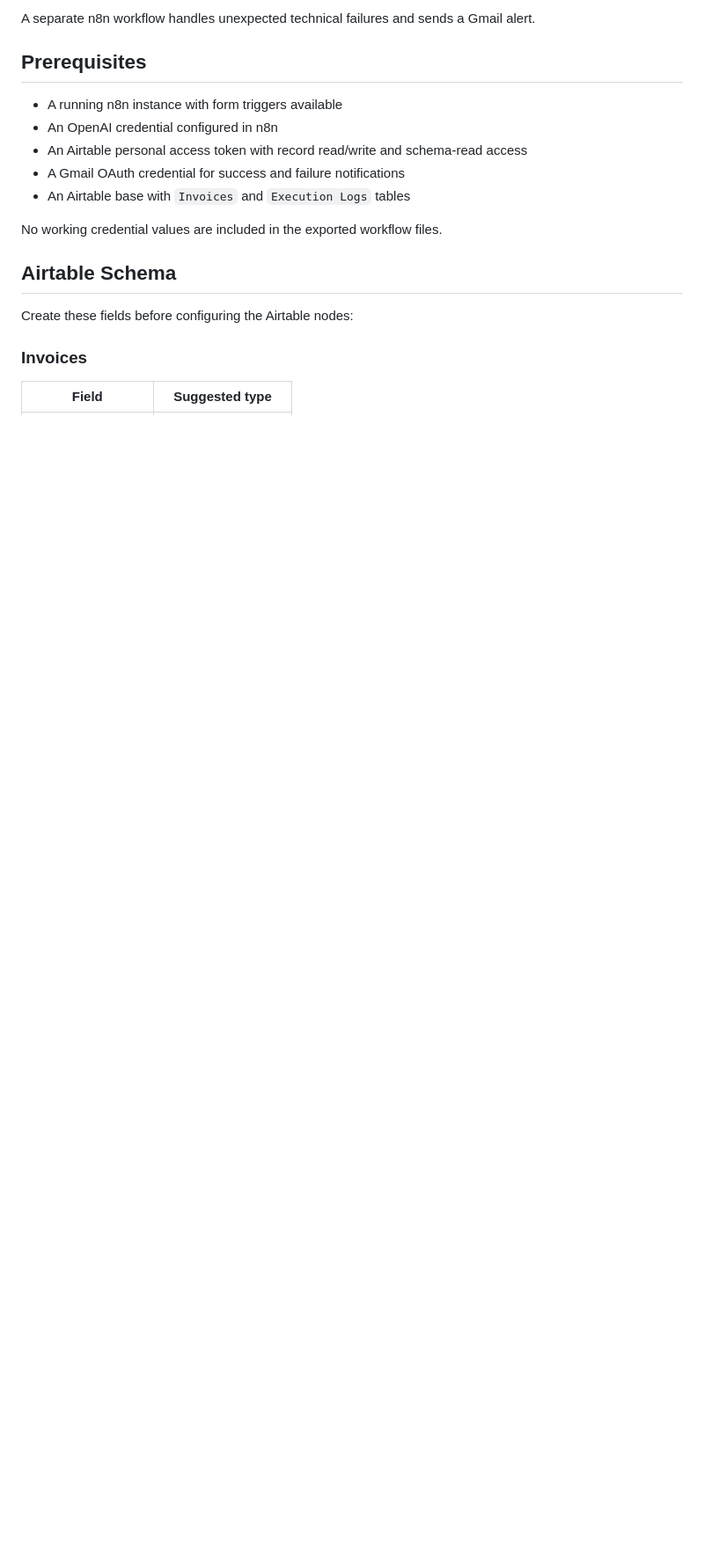
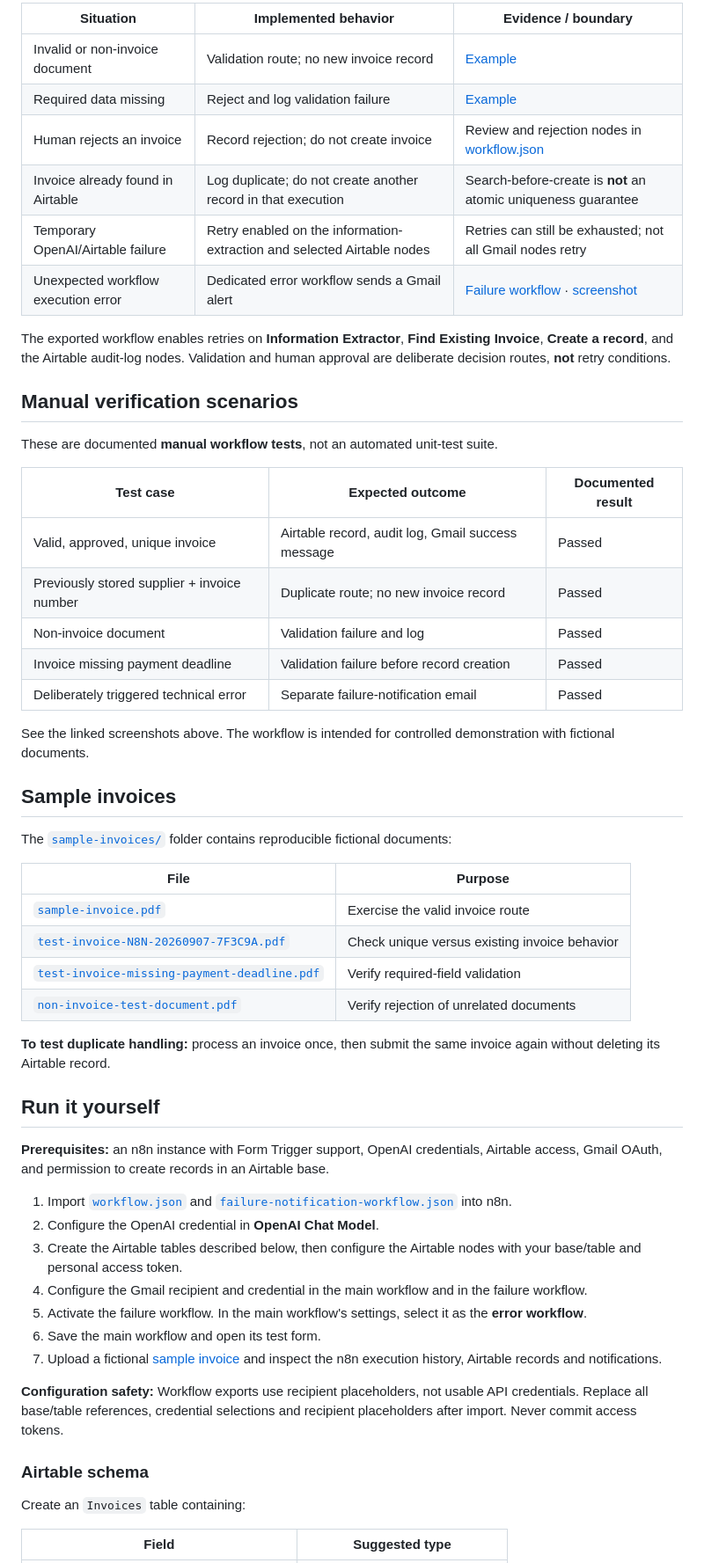
Before and after one commit to sousamaxfabio/automation-portfolio, a Markdown page: invoice-processing-automation/README.md, the part around one of its changes. Shown at 88% size. Rendered like a GitHub page; blank space fills up the shorter version.

```diff
--- a/invoice-processing-automation/README.md
+++ b/invoice-processing-automation/README.md
@@ -73,20 +59,58 @@ flowchart LR
 
-A separate n8n workflow handles unexpected technical failures and sends a Gmail alert.
+| Situation | Implemented behavior | Evidence / boundary |
+| --- | --- | --- |
+| Invalid or non-invoice document | Validation route; no new invoice record | [Example](screenshots/incorrect-document-validation.png) |
+| Required data missing | Reject and log validation failure | [Example](screenshots/missing-payment-deadline-validation.png) |
+| Human rejects an invoice | Record rejection; do not create invoice | Review and rejection nodes in [workflow.json](workflow.json) |
+| Invoice already found in Airtable | Log duplicate; do not create another record in that execution | Search-before-create is **not** an atomic uniqueness guarantee |
+| Temporary OpenAI/Airtable failure | Retry enabled on the information-extraction and selected Airtable nodes | Retries can still be exhausted; not all Gmail nodes retry |
+| Unexpected workflow execution error | Dedicated error workflow sends a Gmail alert | [Failure workflow](failure-notification-workflow.json) · [screenshot](screenshots/failure-notification-email.png) |
 
-## Prerequisites
+The exported workflow enables retries on **Information Extractor**, **Find Existing Invoice**, **Create a record**, and the Airtable audit-log nodes. Validation and human approval are deliberate decision routes, **not** retry conditions.
 
-- A running n8n instance with form triggers available
-- An OpenAI credential configured in n8n
-- An Airtable personal access token with record read/write and schema-read access
-- A Gmail OAuth credential for success and failure notifications
-- An Airtable base with `Invoices` and `Execution Logs` tables
+## Manual verification scenarios
 
-No working credential values are included in the exported workflow files.
+These are documented **manual workflow tests**, not an automated unit-test suite.
 
-## Airtable Schema
+| Test case | Expected outcome | Documented result |
+| --- | --- | --- |
+| Valid, approved, unique invoice | Airtable record, audit log, Gmail success message | Passed |
+| Previously stored supplier + invoice number | Duplicate route; no new invoice record | Passed |
+| Non-invoice document | Validation failure and log | Passed |
+| Invoice missing payment deadline | Validation failure before record creation | Passed |
+| Deliberately triggered technical error | Separate failure-notification email | Passed |
 
-Create these fields before configuring the Airtable nodes:
+See the linked screenshots above. The workflow is intended for controlled demonstration with fictional documents.
 
-### Invoices
+## Sample invoices
+
+The [`sample-invoices/`](sample-invoices/) folder contains reproducible fictional documents:
+
+| File | Purpose |
+| --- | --- |
+| [`sample-invoice.pdf`](sample-invoices/sample-invoice.pdf) | Exercise the valid invoice route |
+| [`test-invoice-N8N-20260907-7F3C9A.pdf`](sample-invoices/test-invoice-N8N-20260907-7F3C9A.pdf) | Check unique versus existing invoice behavior |
+| [`test-invoice-missing-payment-deadline.pdf`](sample-invoices/test-invoice-missing-payment-deadline.pdf) | Verify required-field validation |
+| [`non-invoice-test-document.pdf`](sample-invoices/non-invoice-test-document.pdf) | Verify rejection of unrelated documents |
+
+**To test duplicate handling:** process an invoice once, then submit the same invoice again without deleting its Airtable record.
+
+## Run it yourself
+
+**Prerequisites:** an n8n instance with Form Trigger support, OpenAI credentials, Airtable access, Gmail OAuth, and permission to create records in an Airtable base.
+
+1. Import [`workflow.json`](workflow.json) and [`failure-notification-workflow.json`](failure-notification-workflow.json) into n8n.
+2. Configure the OpenAI credential in **OpenAI Chat Model**.
+3. Create the Airtable tables described below, then configure the Airtable nodes with your base/table and personal access token.
+4. Configure the Gmail recipient and credential in the main workflow and in the failure workflow.
+5. Activate the failure workflow. In the main workflow's settings, select it as the **error workflow**.
+6. Save the main workflow and open its test form.
+7. Upload a fictional [sample invoice](sample-invoices/) and inspect the n8n execution history, Airtable records and notifications.
+
+**Configuration safety:** Workflow exports use recipient placeholders, not usable API credentials. Replace all base/table references, credential selections and recipient placeholders after import. Never commit access tokens.
+
+### Airtable schema
+
+Create an `Invoices` table containing:
 
 | Field | Suggested type |
```
Also changed, not shown: other parts of invoice-processing-automation/README.md (+64 -280 lines).
